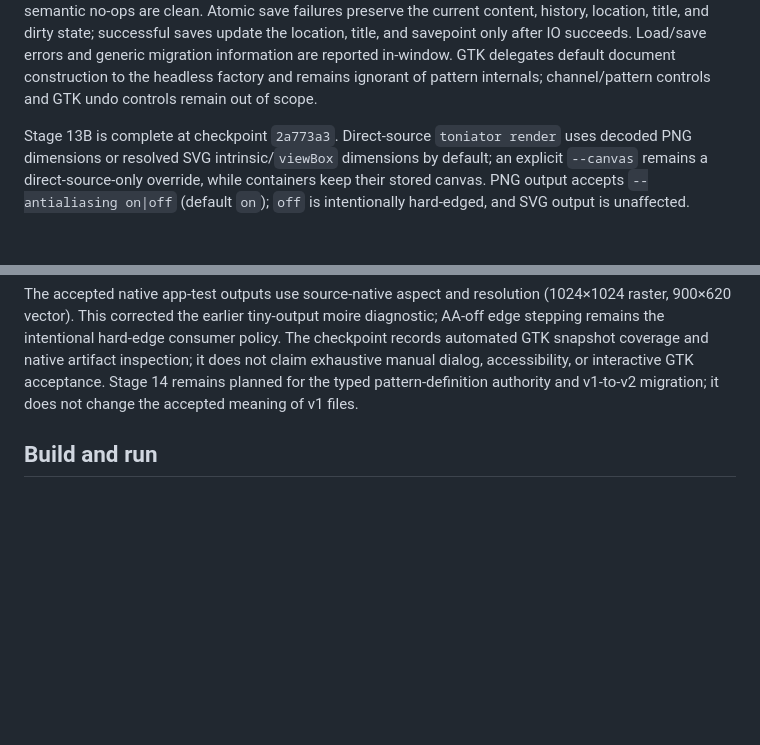
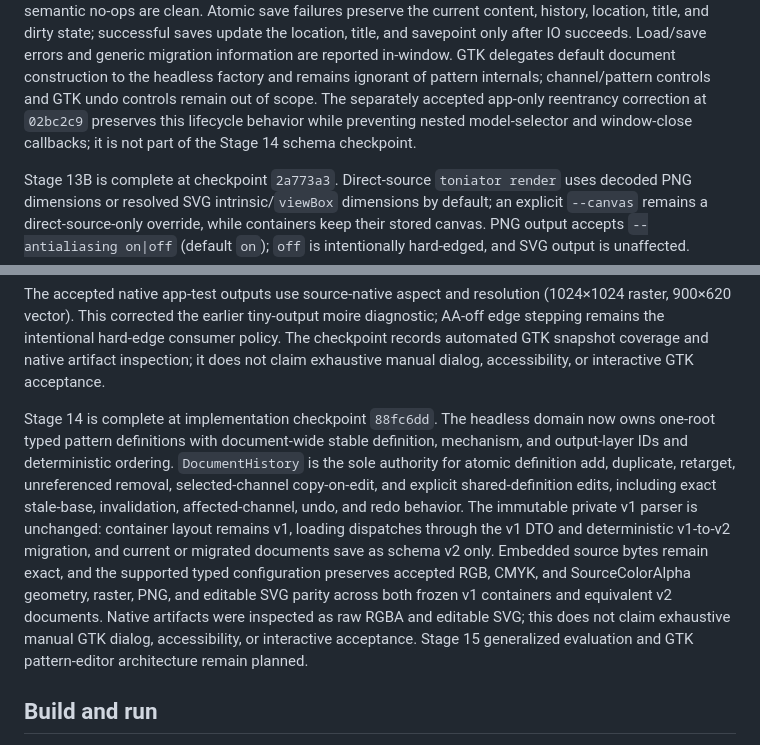
Before and after one commit to ricperry/Toniator, a Markdown page: README.md, 2 parts joined by grey strips. Drawn GitHub-style; blank space fills up the shorter version.

Commit message:
docs(progress): record Stage 14 checkpoint

```diff
--- a/README.md
+++ b/README.md
@@ -58,6 +58,9 @@ location, title, and savepoint only after IO succeeds. Load/save errors and
 generic migration information are reported in-window. GTK delegates default
 document construction to the headless factory and remains ignorant of pattern
 internals; channel/pattern controls and GTK undo controls remain out of scope.
+The separately accepted app-only reentrancy correction at `02bc2c9` preserves
+this lifecycle behavior while preventing nested model-selector and window-close
+callbacks; it is not part of the Stage 14 schema checkpoint.
 
 Stage 13B is complete at checkpoint `2a773a3`. Direct-source `toniator render`
 uses decoded PNG dimensions or resolved SVG intrinsic/`viewBox` dimensions by
@@ -80,8 +83,23 @@ moire diagnostic; AA-off edge stepping remains the intentional hard-edge
 consumer policy. The checkpoint records automated GTK snapshot coverage and
 native artifact inspection; it does not claim exhaustive manual dialog,
 accessibility, or interactive GTK acceptance.
-Stage 14 remains planned for the typed pattern-definition authority and v1-to-v2
-migration; it does not change the accepted meaning of v1 files.
+
+Stage 14 is complete at implementation checkpoint `88fc6dd`. The headless
+domain now owns one-root typed pattern definitions with document-wide stable
+definition, mechanism, and output-layer IDs and deterministic ordering.
+`DocumentHistory` is the sole authority for atomic definition add, duplicate,
+retarget, unreferenced removal, selected-channel copy-on-edit, and explicit
+shared-definition edits, including exact stale-base, invalidation,
+affected-channel, undo, and redo behavior. The immutable private v1 parser is
+unchanged: container layout remains v1, loading dispatches through the v1 DTO
+and deterministic v1-to-v2 migration, and current or migrated documents save
+as schema v2 only. Embedded source bytes remain exact, and the supported typed
+configuration preserves accepted RGB, CMYK, and SourceColorAlpha geometry,
+raster, PNG, and editable SVG parity across both frozen v1 containers and
+equivalent v2 documents. Native artifacts were inspected as raw RGBA and
+editable SVG; this does not claim exhaustive manual GTK dialog,
+accessibility, or interactive acceptance. Stage 15 generalized evaluation and
+GTK pattern-editor architecture remain planned.
 
 ## Build and run
 
```
Also changed, not shown: ProgressTracker.md (+19 -6 lines), docs/GREENFIELD_REWRITE_PLAN.md (+21 -7 lines).
